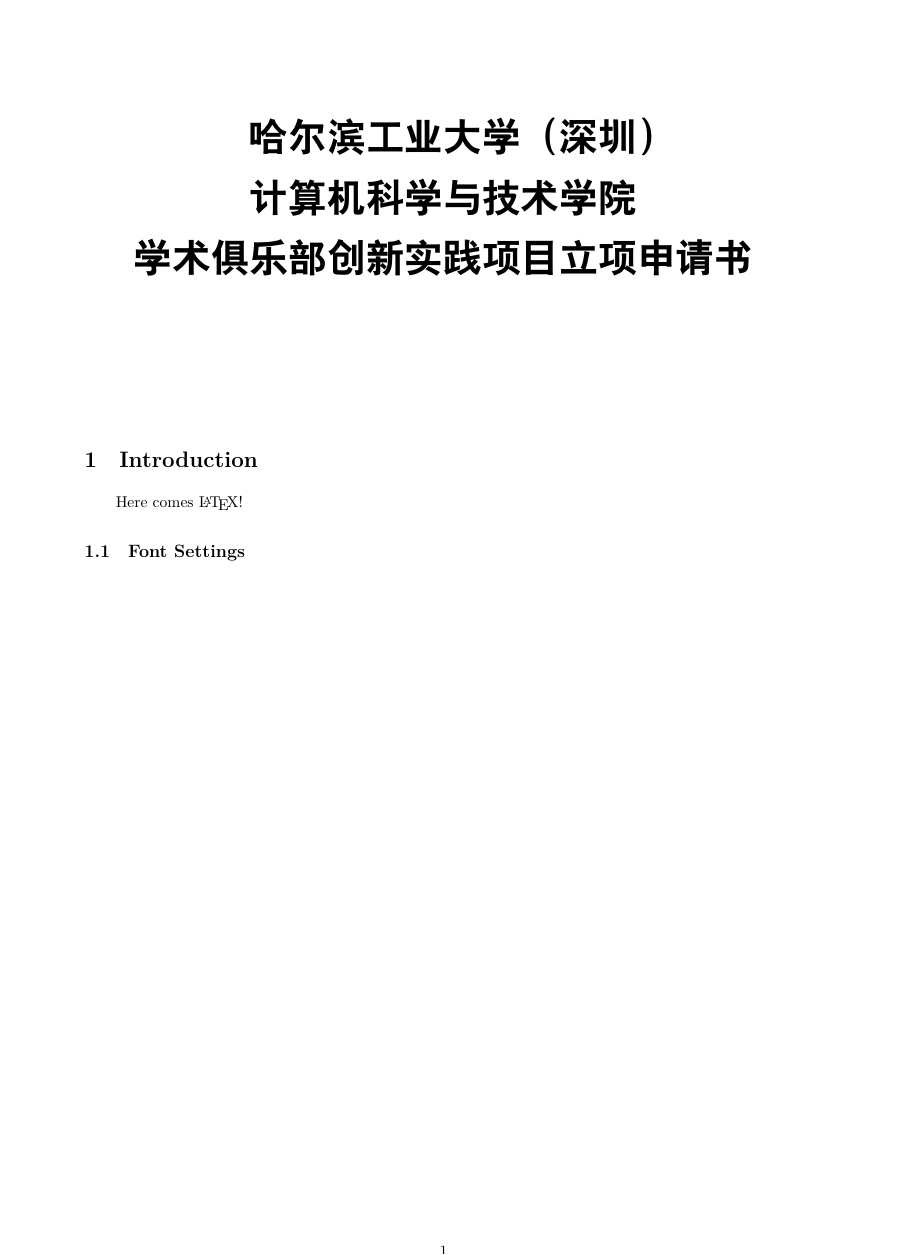
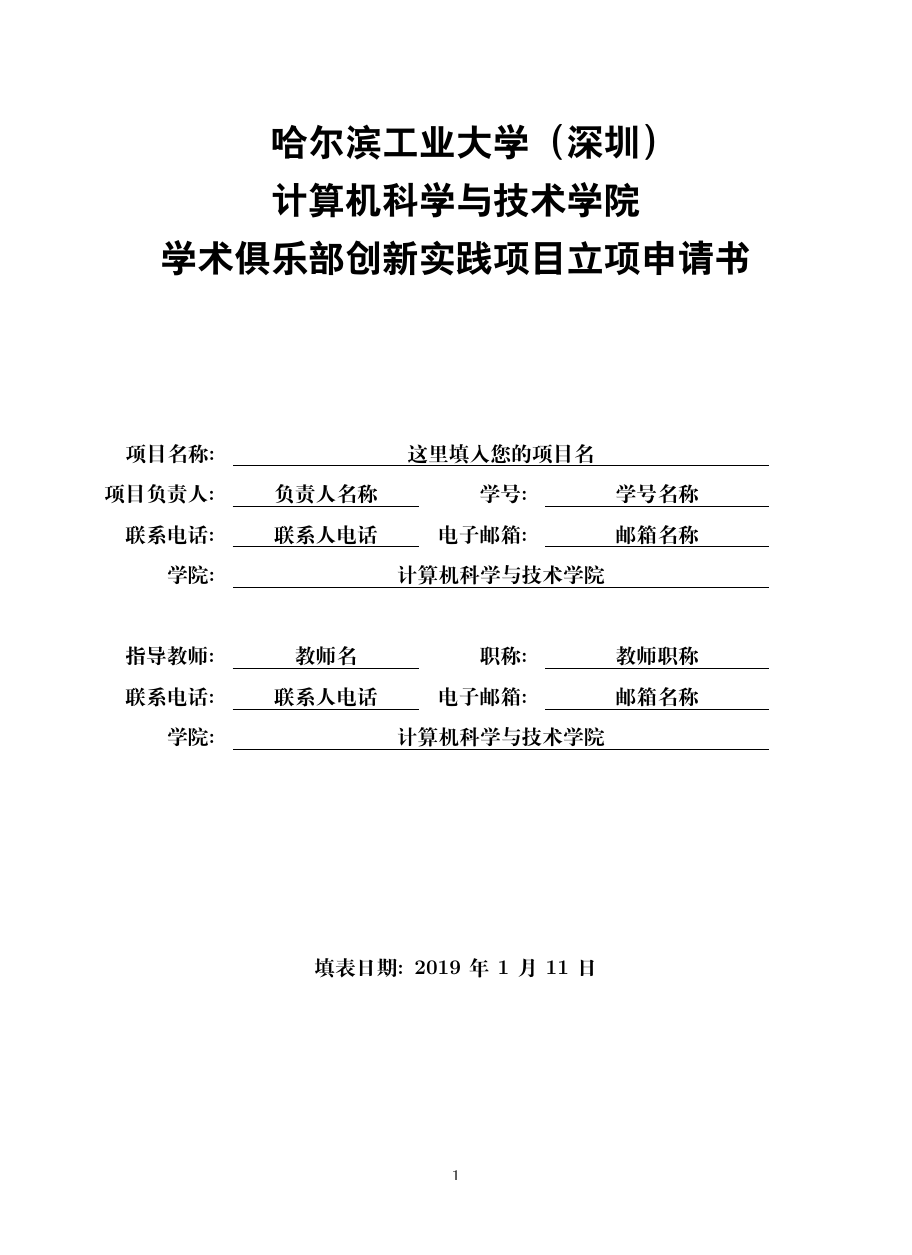
Before and after one commit to geniusjoe/hitsz-project-template-latex, a LaTeX document (template1/report.tex): the whole page before the commit and page 1 of 2 after it, the shorter picture padded with empty space. Compiled offline with XeLaTeX.

Commit message:
create front page

```diff
--- a/template1/report.tex
+++ b/template1/report.tex
@@ -18,9 +32,48 @@
 \date{}
 
 \begin{document}
+\newgeometry{a4paper,left=2cm,right=2cm,top=1cm,bottom=1cm}
 \maketitle
-\vspace*{2\baselineskip}
-%\vspace{2cm}
+\textbf{\begin{flushleft}
+		{\sihao
+			\makebox[0.9\textwidth][c]{
+				\makebox[0.2\textwidth][r]{项目名称: }
+				\uline{\makebox[0.72\textwidth][c]{ 这里填入您的项目名  }}}\\
+			\makebox[0.9\textwidth][c]{
+				\makebox[0.2\textwidth][r]{项目负责人: }
+				\uline{\makebox[0.25\textwidth][c]{ 负责人名称  }}
+				\makebox[0.15\textwidth][r]{学号: }
+				\uline{\makebox[0.3\textwidth][c]{ 学号名称  }}}\\
+			\makebox[0.9\textwidth][c]{
+				\makebox[0.2\textwidth][r]{联系电话: }
+				\uline{\makebox[0.25\textwidth][c]{ 联系人电话  }}
+				\makebox[0.15\textwidth][r]{电子邮箱: }
+				\uline{\makebox[0.3\textwidth][c]{ 邮箱名称  }}}\\
+			\makebox[0.9\textwidth][c]{
+				\makebox[0.2\textwidth][r]{学 院 : }
+				\uline{\makebox[0.72\textwidth][c]{ 计算机科学与技术学院   }}}\\~\\
+			\makebox[0.9\textwidth][c]{
+				\makebox[0.2\textwidth][r]{ 指导教师: }
+				\uline{\makebox[0.25\textwidth][c]{ 教师名 }}
+				\makebox[0.15\textwidth][r]{职称: }
+				\uline{\makebox[0.3\textwidth][c]{ 教师职称  }}}\\
+			\makebox[0.9\textwidth][c]{
+				\makebox[0.2\textwidth][r]{联系电话: }
+				\uline{\makebox[0.25\textwidth][c]{ 联系人电话  }}
+				\makebox[0.15\textwidth][r]{电子邮箱: }
+				\uline{\makebox[0.3\textwidth][c]{ 邮箱名称  }}}\\
+			\makebox[0.9\textwidth][c]{
+				\makebox[0.2\textwidth][r]{学 院 : }
+				\uline{\makebox[0.72\textwidth][c]{ 计算机科学与技术学院   }}}\\
+			\vspace*{5\baselineskip}
+			\makebox[\textwidth][c]{ 填表日期 : 2019 年 1 月 11 日  }
+		}
+	\end{flushleft}
+}
+
+
+\restoregeometry
+
 \section{Introduction}
 Here comes \LaTeX!
 \subsection{Font Settings}
```
Also changed, not shown: template1/report.pdf, template1/report.tex (18 more changed lines).
